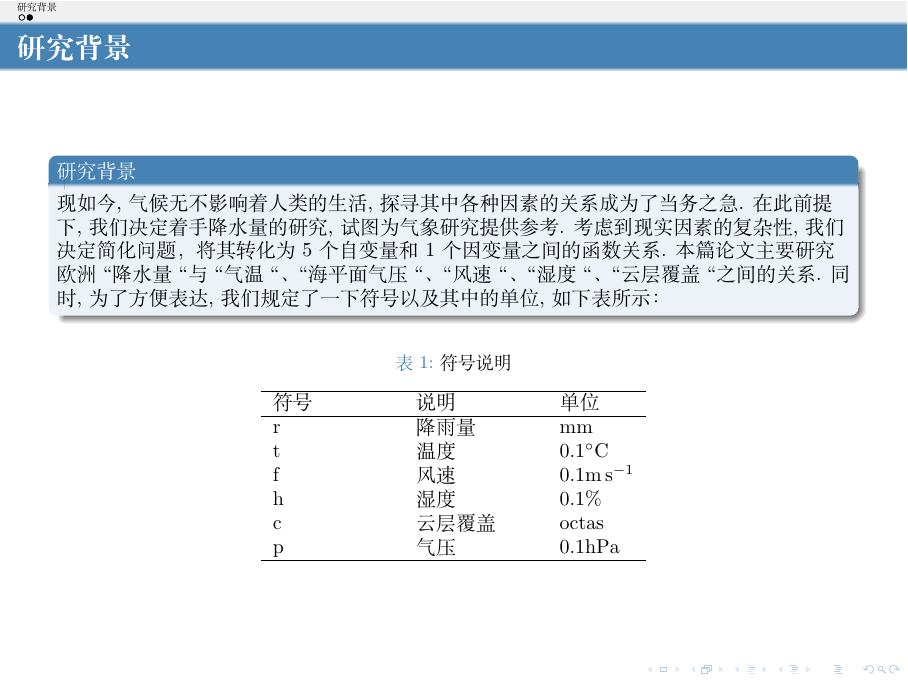
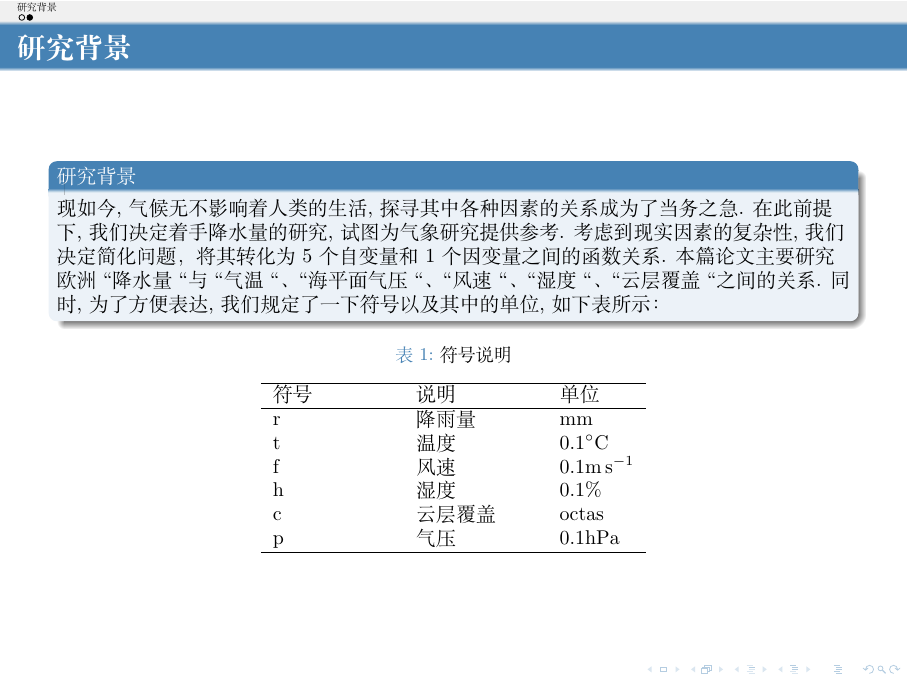
Before and after one commit to limuy2022/math_model, LaTeX slides (ppt/src.tex): page 4 of 4. Compiled offline with XeLaTeX.

Commit message:
add text

```diff
--- a/ppt/src.tex
+++ b/ppt/src.tex
@@ -21,6 +21,9 @@
 
 \usepackage[UTF8]{ctex}
 \usepackage{fontspec}
+
+\captionsetup[figure]{skip=0pt}
+\captionsetup[table]{skip=0pt}
 
 % 设置文档的默认字体为华文仿宋
 
```
Also changed, not shown: ppt/src.pdf, 1 other file. Lines whose indentation alone changed are shown as unchanged.
